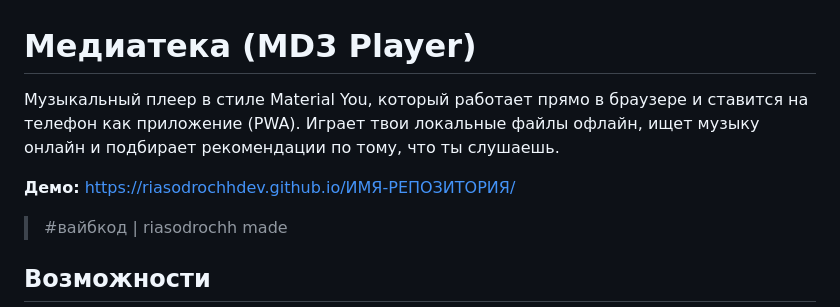
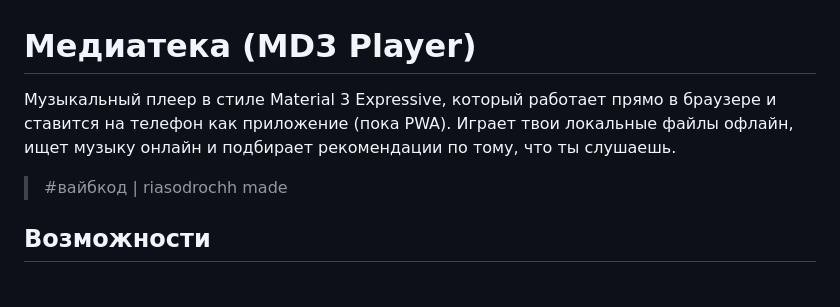
Before and after one commit to riasodrochhdev/MD3LocalPlayer, a Markdown page: README.md, the part around the change. Rendered like a GitHub page; blank space fills up the shorter version.

```diff
--- a/README.md
+++ b/README.md
@@ -1,8 +1,6 @@
 # Медиатека (MD3 Player)
 
-Музыкальный плеер в стиле Material You, который работает прямо в браузере и ставится на телефон как приложение (PWA). Играет твои локальные файлы офлайн, ищет музыку онлайн и подбирает рекомендации по тому, что ты слушаешь.
-
-**Демо:** https://riasodrochhdev.github.io/ИМЯ-РЕПОЗИТОРИЯ/
+Музыкальный плеер в стиле Material 3 Expressive, который работает прямо в браузере и ставится на телефон как приложение (пока PWA). Играет твои локальные файлы офлайн, ищет музыку онлайн и подбирает рекомендации по тому, что ты слушаешь.
 
 > #вайбкод | riasodrochh made
 
```
